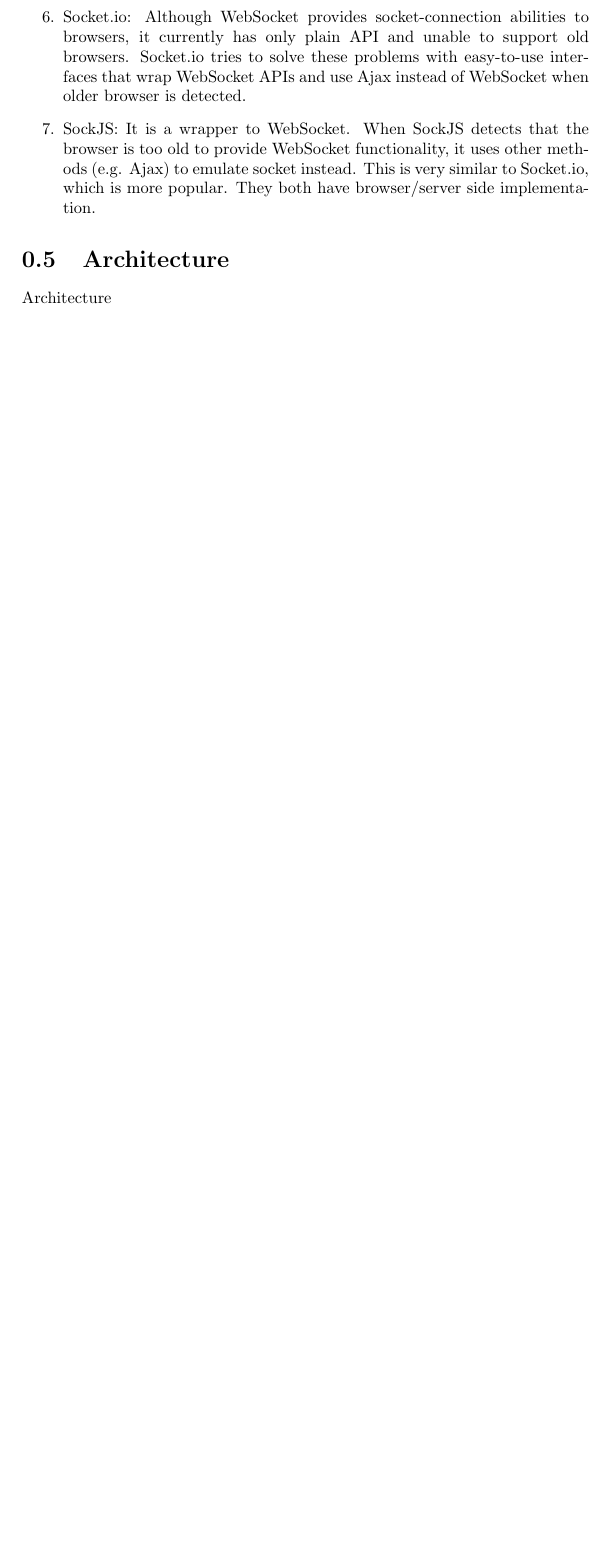
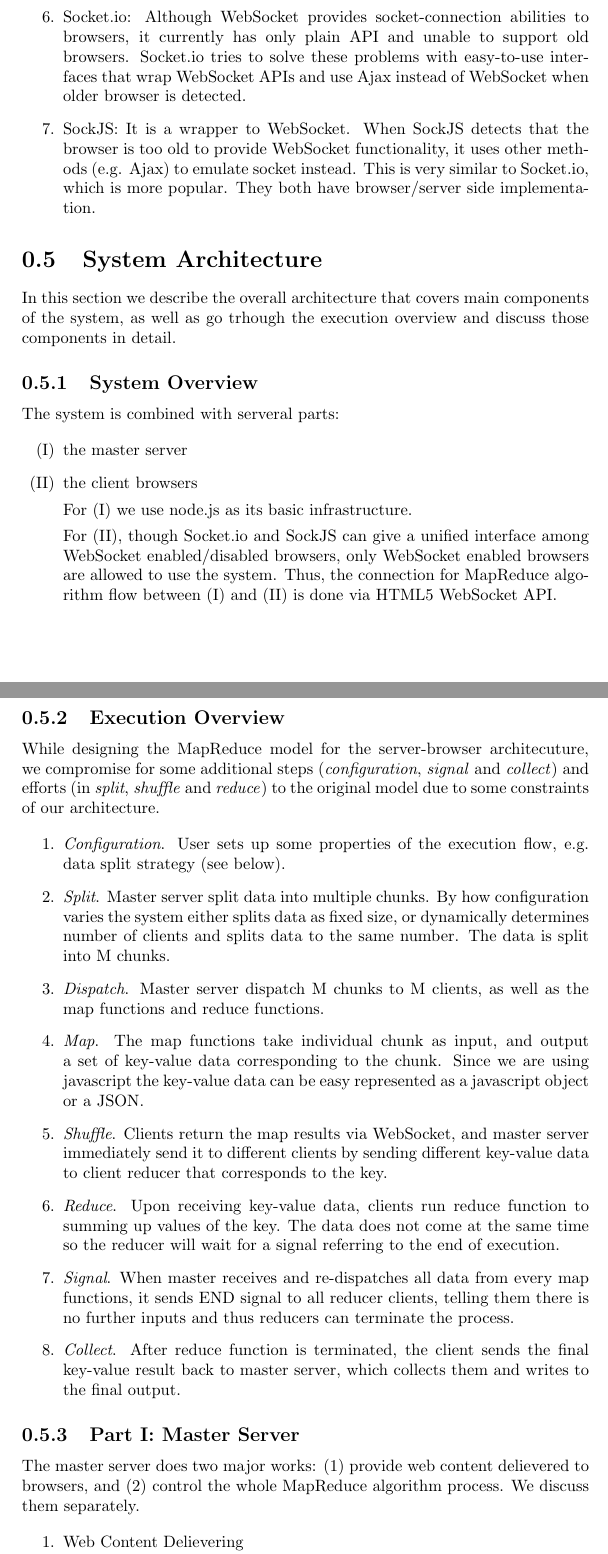
Before and after one commit to teaualune/1012NTUSTCC-PRJ, a LaTeX document (midterm/midterm.tex, which reads midterm/sections/architecture.tex, midterm/sections/arthitecture_master.tex, midterm/sections/execution_overview.tex): part of page 3 of 3 before the commit and two parts of pages 3 and 4 of 6 after it, the two joined at a grey line, cut so that both start at the same text, the shorter picture padded with empty space. Compiled offline with pdfLaTeX.

Commit message:
complete architecture part

```diff
--- a/midterm/sections/architecture.tex
+++ b/midterm/sections/architecture.tex
@@ -1,4 +1,4 @@
-\section{Architecture}
+\section{System Architecture}
 \label{ch5}
 
-Architecture
+In this section we describe the overall architecture that covers main components of the system, as well as go trhough the execution overview and discuss those components in detail.
--- /dev/null
+++ b/midterm/sections/arthitecture_master.tex
@@ -0,0 +1,11 @@
+\subsection{Part I: Master Server}
+
+The master server does two major works:
+(1) provide web content delievered to browsers, and
+(2) control the whole MapReduce algorithm process.
+We discuss them separately.
+
+\begin{enumerate}
+
+\item Web Content Delievering\\
+The node.js server creates a HTTP server object and listens for HTTP GET requests.
--- /dev/null
+++ b/midterm/sections/execution_overview.tex
@@ -0,0 +1,23 @@
+\subsection{Execution Overview}
+
+While designing the MapReduce model for the server-browser architecuture, we compromise for some additional steps (\emph{configuration}, \emph{signal} and \emph{collect}) and efforts (in \emph{split}, \emph{shuffle} and \emph{reduce}) to the original model due to some constraints of our architecture.
+
+\begin{enumerate}
+
+\item \emph{Configuration}. User sets up some properties of the execution flow, e.g. data split strategy (see below).
+
+\item \emph{Split}. Master server split data into multiple chunks. By how configuration varies the system either splits data as fixed size, or dynamically determines number of clients and splits data to the same number. The data is split into M chunks.
+
+\item \emph{Dispatch}. Master server dispatch M chunks to M clients, as well as the map functions and reduce functions.
+
+\item \emph{Map}. The map functions take individual chunk as input, and output a set of key-value data corresponding to the chunk. Since we are using javascript the key-value data can be easy represented as a javascript object or a JSON.
+
+\item \emph{Shuffle}. Clients return the map results via WebSocket, and master server immediately send it to different clients by sending different key-value data to client reducer that corresponds to the key.
+
+\item \emph{Reduce}. Upon receiving key-value data, clients run reduce function to summing up values of the key. The data does not come at the same time so the reducer will wait for a signal referring to the end of execution.
+
+\item \emph{Signal}. When master receives and re-dispatches all data from every map functions, it sends END signal to all reducer clients, telling them there is no further inputs and thus reducers can terminate the process.
+
+\item \emph{Collect}. After reduce function is terminated, the client sends the final key-value result back to master server, which collects them and writes to the final output.
+
+\end{enumerate}
--- /dev/null
+++ b/midterm/sections/system_overview.tex
@@ -0,0 +1,19 @@
+\subsection{System Overview}
+
+The system is combined with serveral parts:
+
+\begin{enumerate}
+
+\item[(I)] the master server
+
+\item[(II)] the client browsers
+
+%\item[(III)] the client servers
+
+%For both (I) and (III) we use node.js as its basic infrastructure.
+For (I) we use node.js as its basic infrastructure.
+
+For (II), though Socket.io and SockJS can give a unified interface among WebSocket enabled/disabled browsers, only WebSocket enabled browsers are allowed to use the system.
+Thus, the connection for MapReduce algorithm flow between (I) and (II) is done via HTML5 WebSocket API.
+
+\end{enumerate}
```
Also changed, not shown: midterm/sections/arthitecture_client_browser.tex (added, +13 -0 lines), midterm/midterm.pdf, midterm/sections/architecture.tex (5 more changed lines), midterm/sections/arthitecture_master.tex (26 more changed lines).
